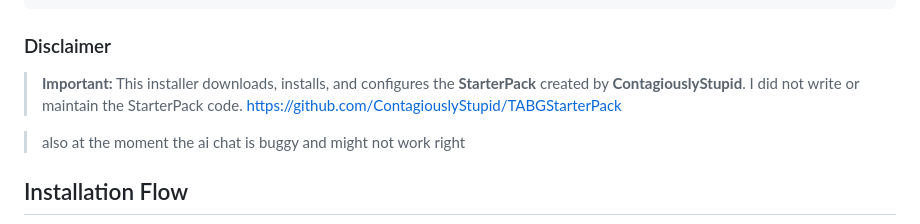
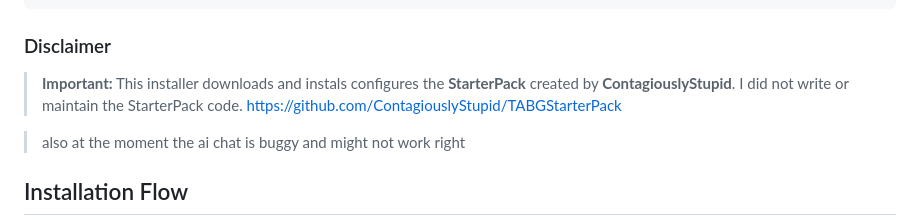
Before and after one commit to user1342554/TABG-Server-Installer, a Markdown page: README.md, the part around the change. GitHub-like rendering.

```diff
--- a/README.md
+++ b/README.md
@@ -20,7 +20,7 @@
 ### Disclaimer
 
 > **Important:**
-> This installer downloads, installs, and configures the **StarterPack** created by **ContagiouslyStupid**. I did not write or maintain the StarterPack code. https://github.com/ContagiouslyStupid/TABGStarterPack
+> This installer downloads and instals configures the **StarterPack** created by **ContagiouslyStupid**. I did not write or maintain the StarterPack code. https://github.com/ContagiouslyStupid/TABGStarterPack
 
 >also at the moment the ai chat is buggy and might not work right
 
```
